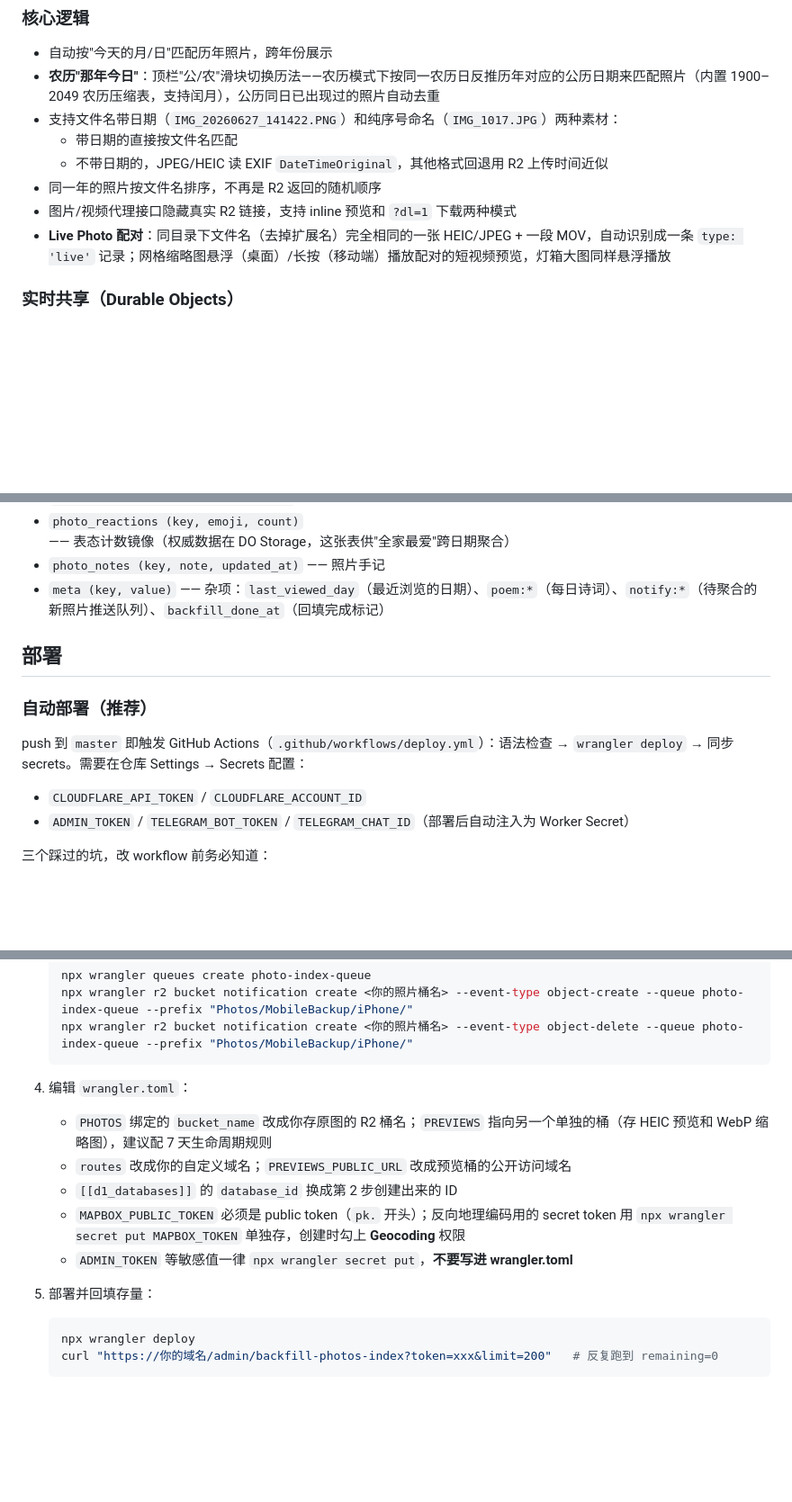
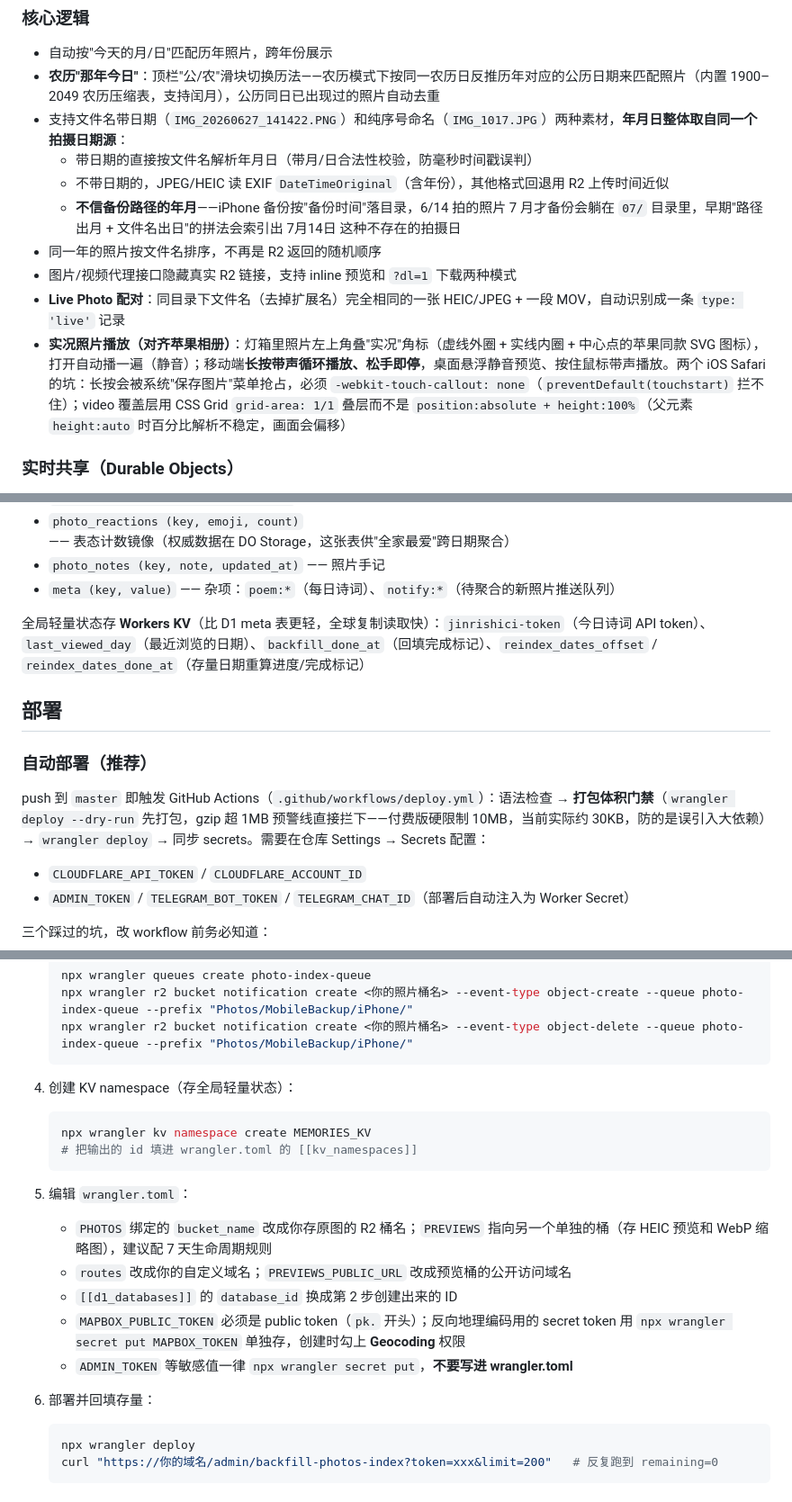
Before and after one commit to cuijianzhuang/On-this-Day, a Markdown page: README.md, 3 parts joined by grey strips. Shown at 90% size. Drawn GitHub-style; blank space fills up the shorter version.

Commit message:
docs: README 更新本轮变更
- 日期索引规则：年月日整体取拍摄日期，不再信备份路径年月
- 实况照片：苹果相册同款角标与长按播放，记录 iOS touch-callout
  和 Grid 叠层两个坑
- Workers KV：全局轻量状态清单 + 手动部署补 KV namespace 创建步骤
- Cron：存量日期重算自动分批跑，与回填错峰
- CI：部署前打包体积门禁（gzip ≤ 1MB 预警线）
- 管理端点表补 /admin/reindex-photo-dates

````diff
--- a/README.md
+++ b/README.md
@@ -7,12 +7,14 @@
 ### 核心逻辑
 - 自动按"今天的月/日"匹配历年照片，跨年份展示
 - **农历"那年今日"**：顶栏"公/农"滑块切换历法——农历模式下按同一农历日反推历年对应的公历日期来匹配照片（内置 1900–2049 农历压缩表，支持闰月），公历同日已出现过的照片自动去重
-- 支持文件名带日期（`IMG_20260627_141422.PNG`）和纯序号命名（`IMG_1017.JPG`）两种素材：
-  - 带日期的直接按文件名匹配
-  - 不带日期的，JPEG/HEIC 读 EXIF `DateTimeOriginal`，其他格式回退用 R2 上传时间近似
+- 支持文件名带日期（`IMG_20260627_141422.PNG`）和纯序号命名（`IMG_1017.JPG`）两种素材，**年月日整体取自同一个拍摄日期源**：
+  - 带日期的直接按文件名解析年月日（带月/日合法性校验，防毫秒时间戳误判）
+  - 不带日期的，JPEG/HEIC 读 EXIF `DateTimeOriginal`（含年份），其他格式回退用 R2 上传时间近似
+  - **不信备份路径的年月**——iPhone 备份按"备份时间"落目录，6/14 拍的照片 7 月才备份会躺在 `07/` 目录里，早期"路径出月 + 文件名出日"的拼法会索引出 7月14日 这种不存在的拍摄日
 - 同一年的照片按文件名排序，不再是 R2 返回的随机顺序
 - 图片/视频代理接口隐藏真实 R2 链接，支持 inline 预览和 `?dl=1` 下载两种模式
-- **Live Photo 配对**：同目录下文件名（去掉扩展名）完全相同的一张 HEIC/JPEG + 一段 MOV，自动识别成一条 `type: 'live'` 记录；网格缩略图悬浮（桌面）/长按（移动端）播放配对的短视频预览，灯箱大图同样悬浮播放
+- **Live Photo 配对**：同目录下文件名（去掉扩展名）完全相同的一张 HEIC/JPEG + 一段 MOV，自动识别成一条 `type: 'live'` 记录
+- **实况照片播放（对齐苹果相册）**：灯箱里照片左上角叠"实况"角标（虚线外圈 + 实线内圈 + 中心点的苹果同款 SVG 图标），打开自动播一遍（静音）；移动端**长按带声循环播放、松手即停**，桌面悬浮静音预览、按住鼠标带声播放。两个 iOS Safari 的坑：长按会被系统"保存图片"菜单抢占，必须 `-webkit-touch-callout: none`（`preventDefault(touchstart)` 拦不住）；video 覆盖层用 CSS Grid `grid-area: 1/1` 叠层而不是 `position:absolute + height:100%`（父元素 `height:auto` 时百分比解析不稳定，画面会偏移）
 
 ### 实时共享（Durable Objects）
 - 每个日期（"MM-DD"）对应一个 DO 房间实例，家人同时打开同一天时顶部显示"👥 N 人在看"（按唯一用户去重；启用 Cloudflare Access 时用邮箱识别身份并显示 Gravatar 头像）
@@ -108,13 +111,15 @@ Photos/MobileBackup/iPhone/{年}/{月}/{文件名}
 - `photo_places (key, lat, lon, name)` —— 反向地理编码结果
 - `photo_reactions (key, emoji, count)` —— 表态计数镜像（权威数据在 DO Storage，这张表供"全家最爱"跨日期聚合）
 - `photo_notes (key, note, updated_at)` —— 照片手记
-- `meta (key, value)` —— 杂项：`last_viewed_day`（最近浏览的日期）、`poem:*`（每日诗词）、`notify:*`（待聚合的新照片推送队列）、`backfill_done_at`（回填完成标记）
+- `meta (key, value)` —— 杂项：`poem:*`（每日诗词）、`notify:*`（待聚合的新照片推送队列）
+
+全局轻量状态存 **Workers KV**（比 D1 meta 表更轻，全球复制读取快）：`jinrishici-token`（今日诗词 API token）、`last_viewed_day`（最近浏览的日期）、`backfill_done_at`（回填完成标记）、`reindex_dates_offset` / `reindex_dates_done_at`（存量日期重算进度/完成标记）
 
 ## 部署
 
 ### 自动部署（推荐）
 
-push 到 `master` 即触发 GitHub Actions（`.github/workflows/deploy.yml`）：语法检查 → `wrangler deploy` → 同步 secrets。需要在仓库 Settings → Secrets 配置：
+push 到 `master` 即触发 GitHub Actions（`.github/workflows/deploy.yml`）：语法检查 → **打包体积门禁**（`wrangler deploy --dry-run` 先打包，gzip 超 1MB 预警线直接拦下——付费版硬限制 10MB，当前实际约 30KB，防的是误引入大依赖）→ `wrangler deploy` → 同步 secrets。需要在仓库 Settings → Secrets 配置：
 
 - `CLOUDFLARE_API_TOKEN` / `CLOUDFLARE_ACCOUNT_ID`
 - `ADMIN_TOKEN` / `TELEGRAM_BOT_TOKEN` / `TELEGRAM_CHAT_ID`（部署后自动注入为 Worker Secret）
@@ -150,14 +155,21 @@ push 到 `master` 即触发 GitHub Actions（`.github/workflows/deploy.yml`）
    npx wrangler r2 bucket notification create <你的照片桶名> --event-type object-delete --queue photo-index-queue --prefix "Photos/MobileBackup/iPhone/"
    ```
 
-4. 编辑 `wrangler.toml`：
+4. 创建 KV namespace（存全局轻量状态）：
+
+   ```bash
+   npx wrangler kv namespace create MEMORIES_KV
+   # 把输出的 id 填进 wrangler.toml 的 [[kv_namespaces]]
+   ```
+
+5. 编辑 `wrangler.toml`：
    - `PHOTOS` 绑定的 `bucket_name` 改成你存原图的 R2 桶名；`PREVIEWS` 指向另一个单独的桶（存 HEIC 预览和 WebP 缩略图），建议配 7 天生命周期规则
    - `routes` 改成你的自定义域名；`PREVIEWS_PUBLIC_URL` 改成预览桶的公开访问域名
    - `[[d1_databases]]` 的 `database_id` 换成第 2 步创建出来的 ID
    - `MAPBOX_PUBLIC_TOKEN` 必须是 public token（`pk.` 开头）；反向地理编码用的 secret token 用 `npx wrangler secret put MAPBOX_TOKEN` 单独存，创建时勾上 **Geocoding** 权限
    - `ADMIN_TOKEN` 等敏感值一律 `npx wrangler secret put`，**不要写进 wrangler.toml**
 
-5. 部署并回填存量：
+6. 部署并回填存量：
 
    ```bash
    npx wrangler deploy
````
Also changed, not shown: other parts of README.md (+5 -3 lines).
